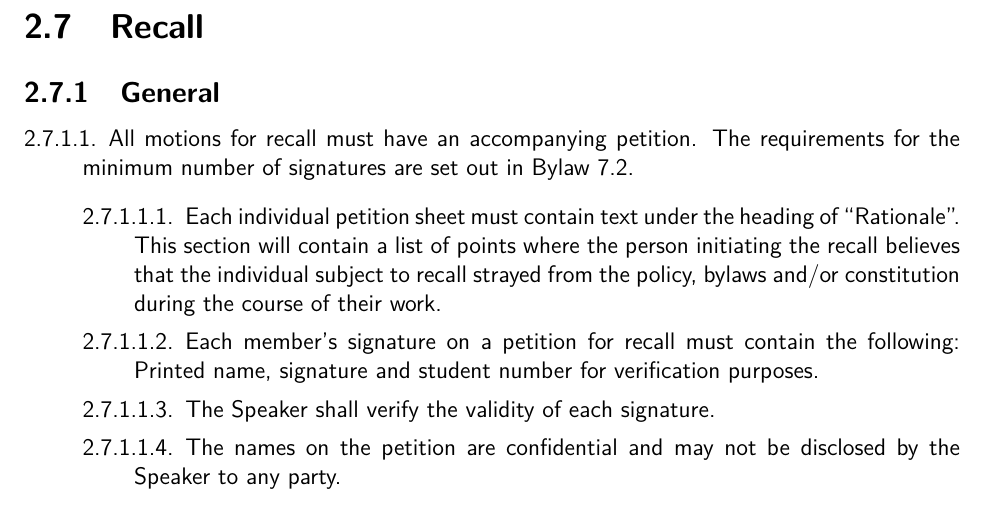
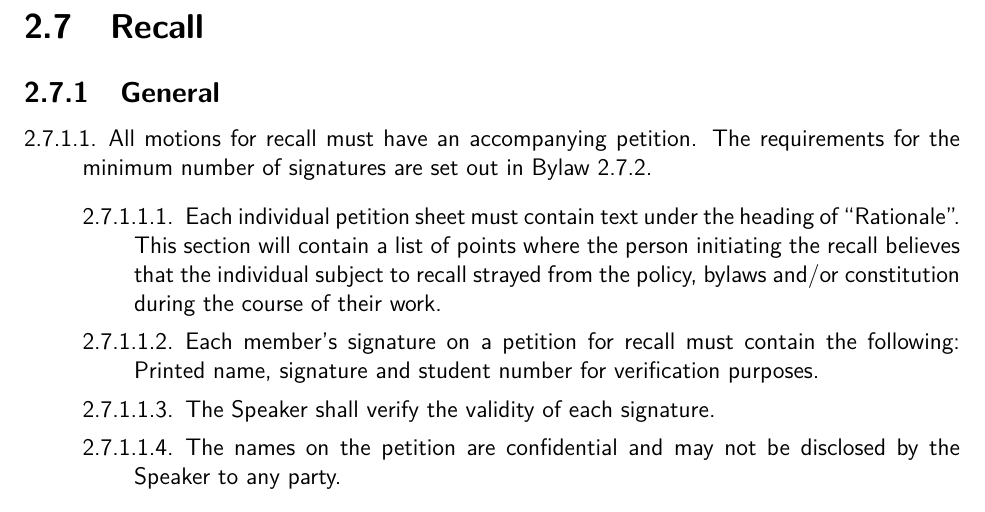
Before and after one commit to SOGSDeptutySpeaker/SOGS-Governing-Documents, a LaTeX thesis (Unified_Docs06.10.17.tex, which reads Bylaw/Bylaws.tex): part of page 40 of 117, cut so that both start at the same text. Compiled offline with pdfLaTeX.

Commit message:
Typo Fix
Changed The requirements for the minimum number of signatures are set out in Bylaw 7.2. to The requirements for the minimum number of signatures are set out in Bylaw 2.7.2. in order to refer to proper bylaw.

```diff
--- a/Bylaw/Bylaws.tex
+++ b/Bylaw/Bylaws.tex
@@ -605,7 +605,7 @@ notified that the position will become or has become vacant before the natural r
 \index{Recall}
 \subsection{General}
 \begin{longenum}[ label*=\thesubsection.\arabic*., align=left]
-	\item  All motions for recall must have an accompanying petition. The requirements for the minimum number of signatures are set out in Bylaw 7.2.
+	\item  All motions for recall must have an accompanying petition. The requirements for the minimum number of signatures are set out in Bylaw 2.7.2.
 \index{Recall!Petition}
 \index{Petition!Recall}
 	\begin{longenum}[ label*=\arabic*., align=left]
```
